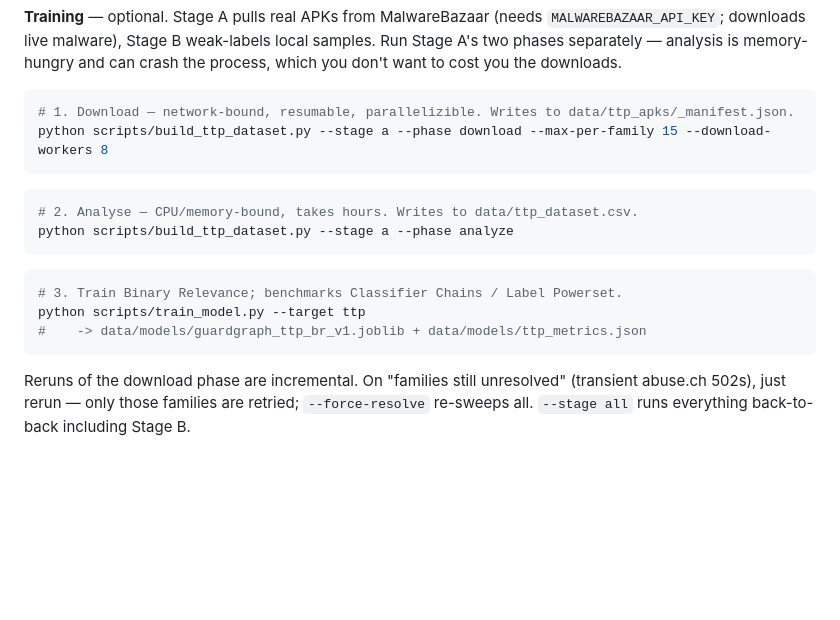
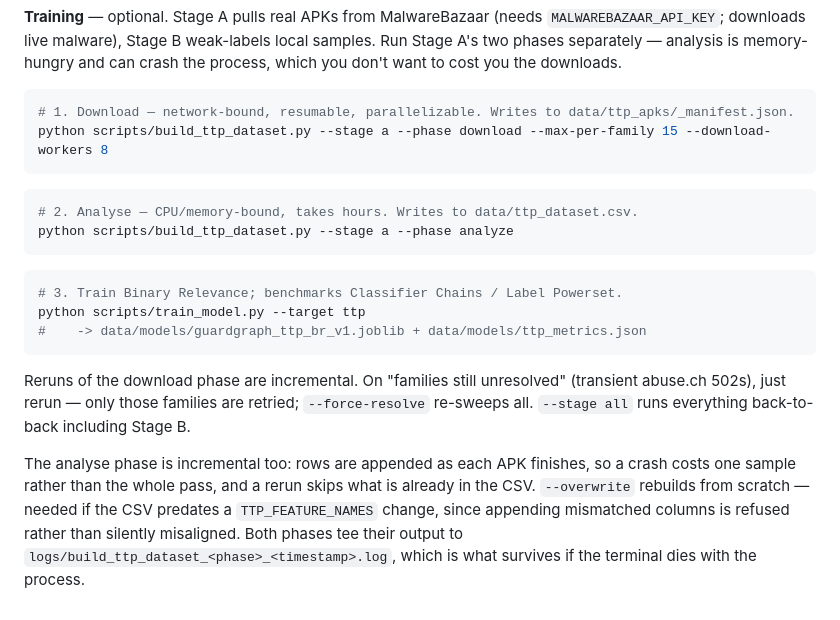
Before and after one commit to rohit-sundar/guardgraph-ai, a Markdown page: README.md, the part around the change. GitHub-like rendering; blank space fills up the shorter version.

````diff
--- a/README.md
+++ b/README.md
@@ -124,7 +124,7 @@ python scripts/load_ontology.py            # into Neo4j; --starter for an offlin
 Run Stage A's two phases separately — analysis is memory-hungry and can crash the
 process, which you don't want to cost you the downloads.
 ```bash
-# 1. Download — network-bound, resumable, parallelizible. Writes to data/ttp_apks/_manifest.json.
+# 1. Download — network-bound, resumable, parallelizable. Writes to data/ttp_apks/_manifest.json.
 python scripts/build_ttp_dataset.py --stage a --phase download --max-per-family 15 --download-workers 8
 ```
 
@@ -141,3 +141,10 @@ python scripts/train_model.py --target ttp
 
 Reruns of the download phase are incremental. On "families still unresolved" (transient
 abuse.ch 502s), just rerun — only those families are retried; `--force-resolve` re-sweeps all. `--stage all` runs everything back-to-back including Stage B.
+
+The analyse phase is incremental too: rows are appended as each APK finishes, so a crash
+costs one sample rather than the whole pass, and a rerun skips what is already in the CSV.
+`--overwrite` rebuilds from scratch — needed if the CSV predates a `TTP_FEATURE_NAMES`
+change, since appending mismatched columns is refused rather than silently misaligned.
+Both phases tee their output to `logs/build_ttp_dataset_<phase>_<timestamp>.log`, which is
+what survives if the terminal dies with the process.
````
Also changed, not shown: TEAM_CONTEXT.md (+29 -2 lines).
